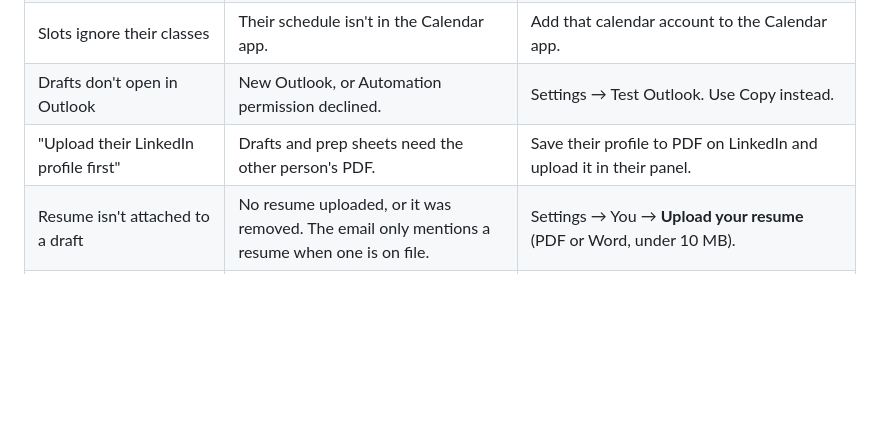
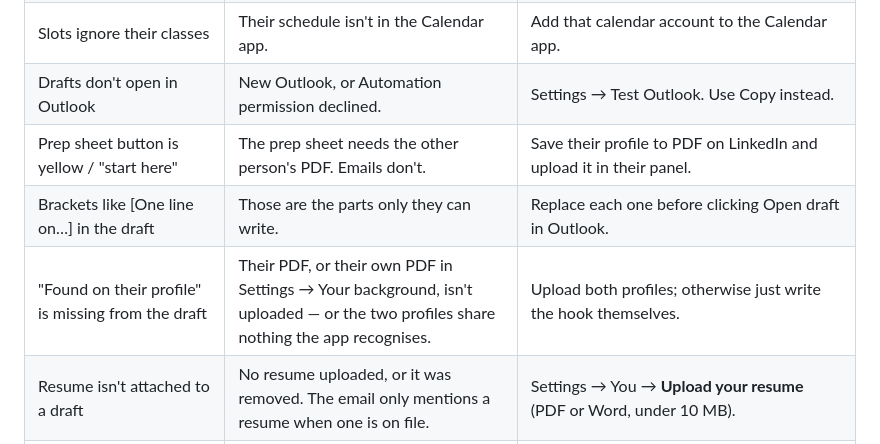
Before and after one commit to JoeMama-1607/coffee-chat-tracker, a Markdown page: CLAUDE_PROMPT.md, the part around one of its changes. GitHub-like rendering; blank space fills up the shorter version.

```diff
--- a/CLAUDE_PROMPT.md
+++ b/CLAUDE_PROMPT.md
@@ -157,7 +216,9 @@ Mac only. Emails and prep sheets are much better once *both* profiles are in.
 | No time slots found | Their rules are too tight, or calendar access was declined. | Widen working hours or look further ahead; check the Calendar permission; Settings → Test Apple Calendar. |
 | Slots ignore their classes | Their schedule isn't in the Calendar app. | Add that calendar account to the Calendar app. |
 | Drafts don't open in Outlook | New Outlook, or Automation permission declined. | Settings → Test Outlook. Use Copy instead. |
-| "Upload their LinkedIn profile first" | Drafts and prep sheets need the other person's PDF. | Save their profile to PDF on LinkedIn and upload it in their panel. |
+| Prep sheet button is yellow / "start here" | The prep sheet needs the other person's PDF. Emails don't. | Save their profile to PDF on LinkedIn and upload it in their panel. |
+| Brackets like [One line on…] in the draft | Those are the parts only they can write. | Replace each one before clicking Open draft in Outlook. |
+| "Found on their profile" is missing from the draft | Their PDF, or their own PDF in Settings → Your background, isn't uploaded — or the two profiles share nothing the app recognises. | Upload both profiles; otherwise just write the hook themselves. |
 | Resume isn't attached to a draft | No resume uploaded, or it was removed. The email only mentions a resume when one is on file. | Settings → You → **Upload your resume** (PDF or Word, under 10 MB). |
 | The PDF uploaded but little was read | Not a LinkedIn "Save to PDF" file, or an unusual layout. | Re-download it with Save to PDF from the profile itself. |
 | Red bar: "Lost contact with the app" | The app's background server stopped. | Click Reload; if that fails, quit and reopen the app. Nothing already saved is lost. |
```
Also changed, not shown: other parts of CLAUDE_PROMPT.md (+79 -20 lines).
